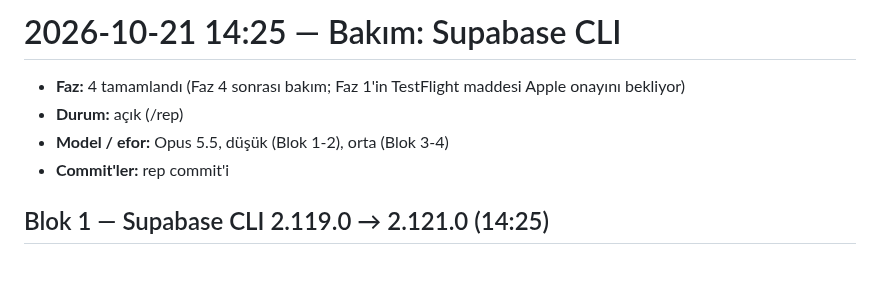
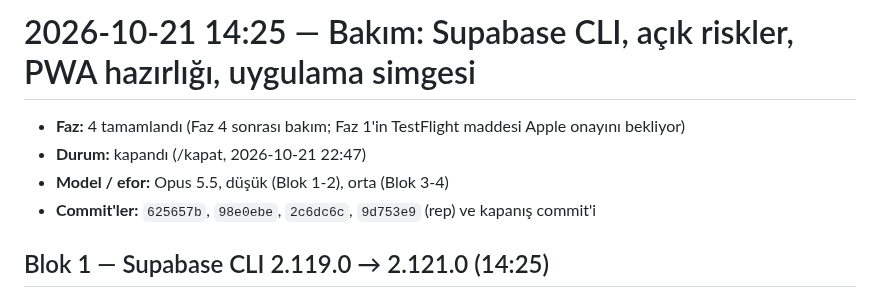
Before and after one commit to emir-eid/hooplab, a Markdown page: docs/sessions/2026-10-21-1425-bakim-supabase-cli.md, the part around the change. Rendered like a GitHub page; blank space fills up the shorter version.

```diff
--- a/docs/sessions/2026-10-21-1425-bakim-supabase-cli.md
+++ b/docs/sessions/2026-10-21-1425-bakim-supabase-cli.md
@@ -1,9 +1,9 @@
-# 2026-10-21 14:25 — Bakım: Supabase CLI
+# 2026-10-21 14:25 — Bakım: Supabase CLI, açık riskler, PWA hazırlığı, uygulama simgesi
 
 - **Faz:** 4 tamamlandı (Faz 4 sonrası bakım; Faz 1'in TestFlight maddesi Apple onayını bekliyor)
-- **Durum:** açık (/rep)
+- **Durum:** kapandı (/kapat, 2026-10-21 22:47)
 - **Model / efor:** Opus 5.5, düşük (Blok 1-2), orta (Blok 3-4)
-- **Commit'ler:** rep commit'i
+- **Commit'ler:** `625657b`, `98e0ebe`, `2c6dc6c`, `9d753e9` (rep) ve kapanış commit'i
 
 ## Blok 1 — Supabase CLI 2.119.0 → 2.121.0 (14:25)
 
```
Also changed, not shown: docs/STATE.md (+2 -2 lines).
